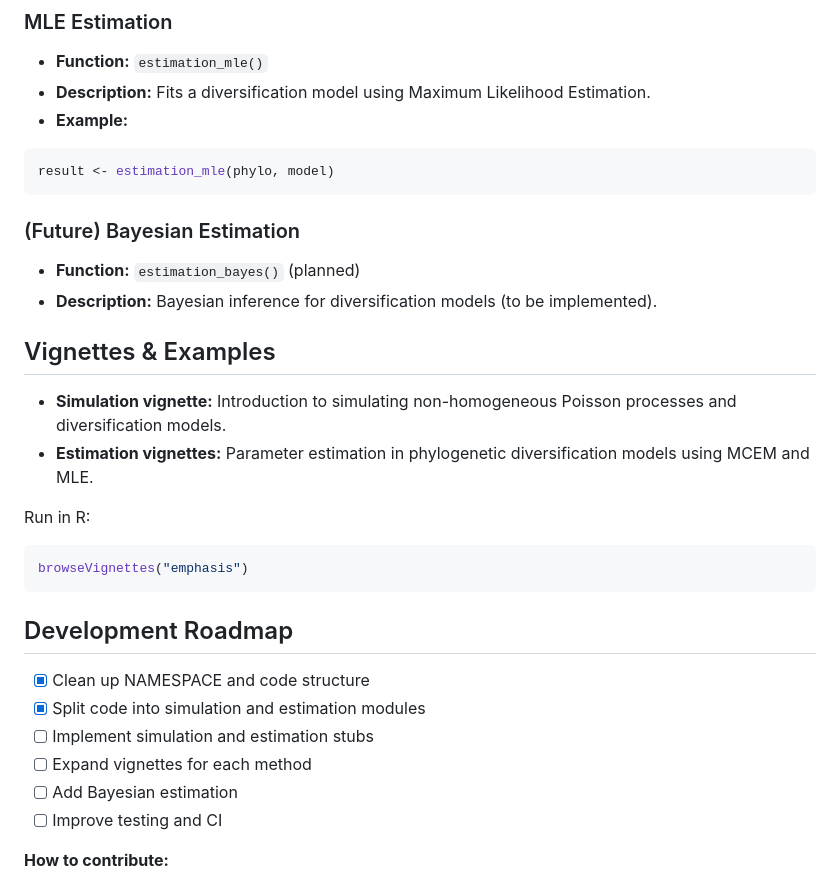
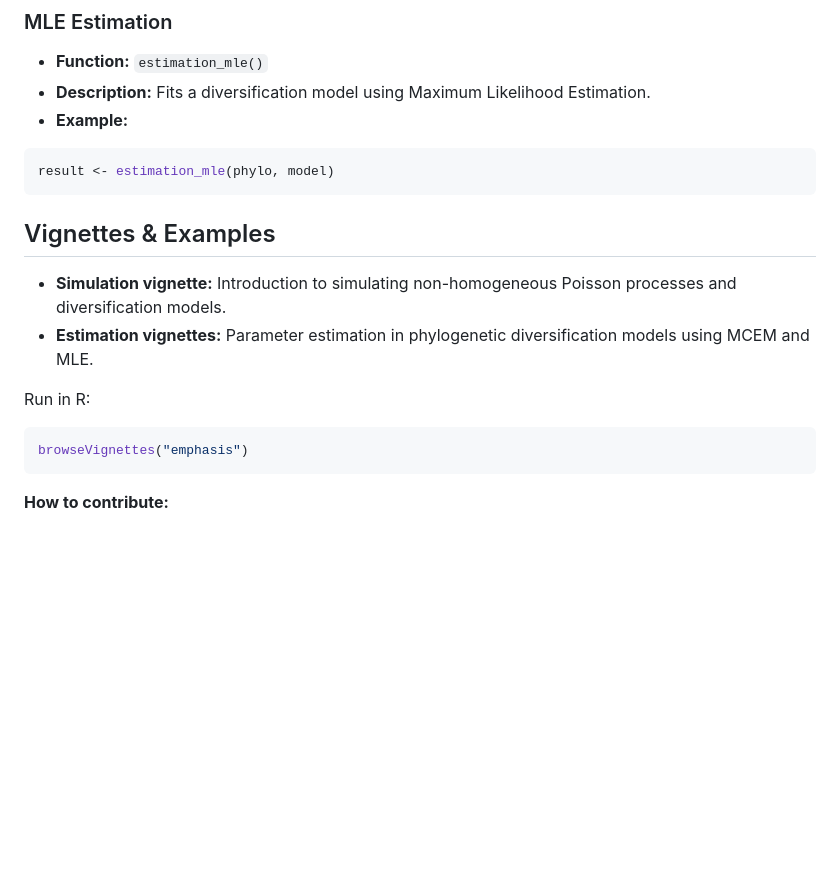
Before and after one commit to franciscorichter/emphasis, a Markdown page: README.md, the part around the change. Rendered like a GitHub page; blank space fills up the shorter version.

````diff
--- a/README.md
+++ b/README.md
@@ -78,9 +78,6 @@ result <- estimation_mcem(phylo, model)
 result <- estimation_mle(phylo, model)
 ```
 
-### (Future) Bayesian Estimation
-- **Function:** `estimation_bayes()` (planned)
-- **Description:** Bayesian inference for diversification models (to be implemented).
 
 ## Vignettes & Examples
 
@@ -92,14 +89,6 @@ Run in R:
 browseVignettes("emphasis")
 ```
 
-## Development Roadmap
-
-- [x] Clean up NAMESPACE and code structure
-- [x] Split code into simulation and estimation modules
-- [ ] Implement simulation and estimation stubs
-- [ ] Expand vignettes for each method
-- [ ] Add Bayesian estimation
-- [ ] Improve testing and CI
 
 **How to contribute:**
 - Fork the repo and submit pull requests
````
